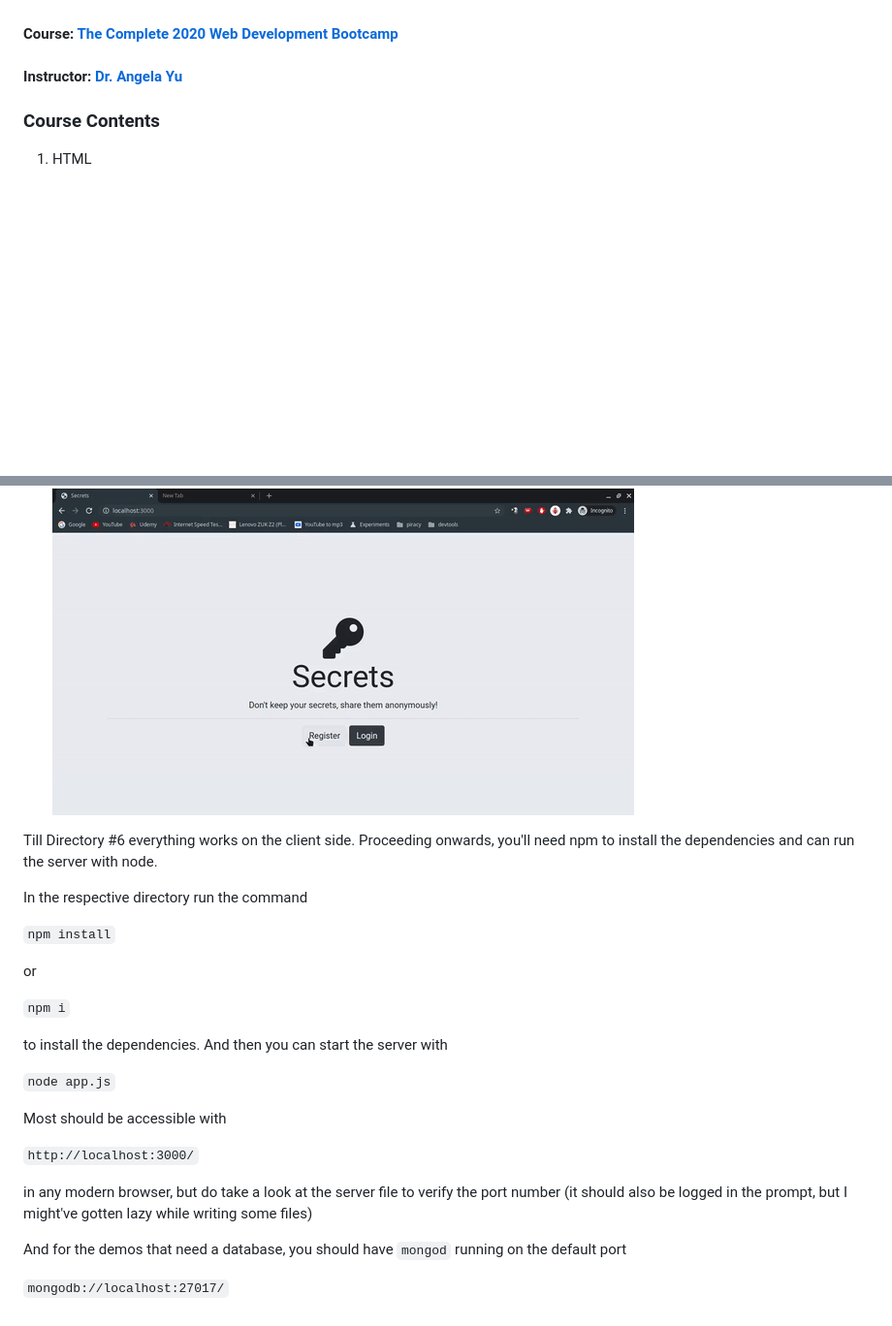
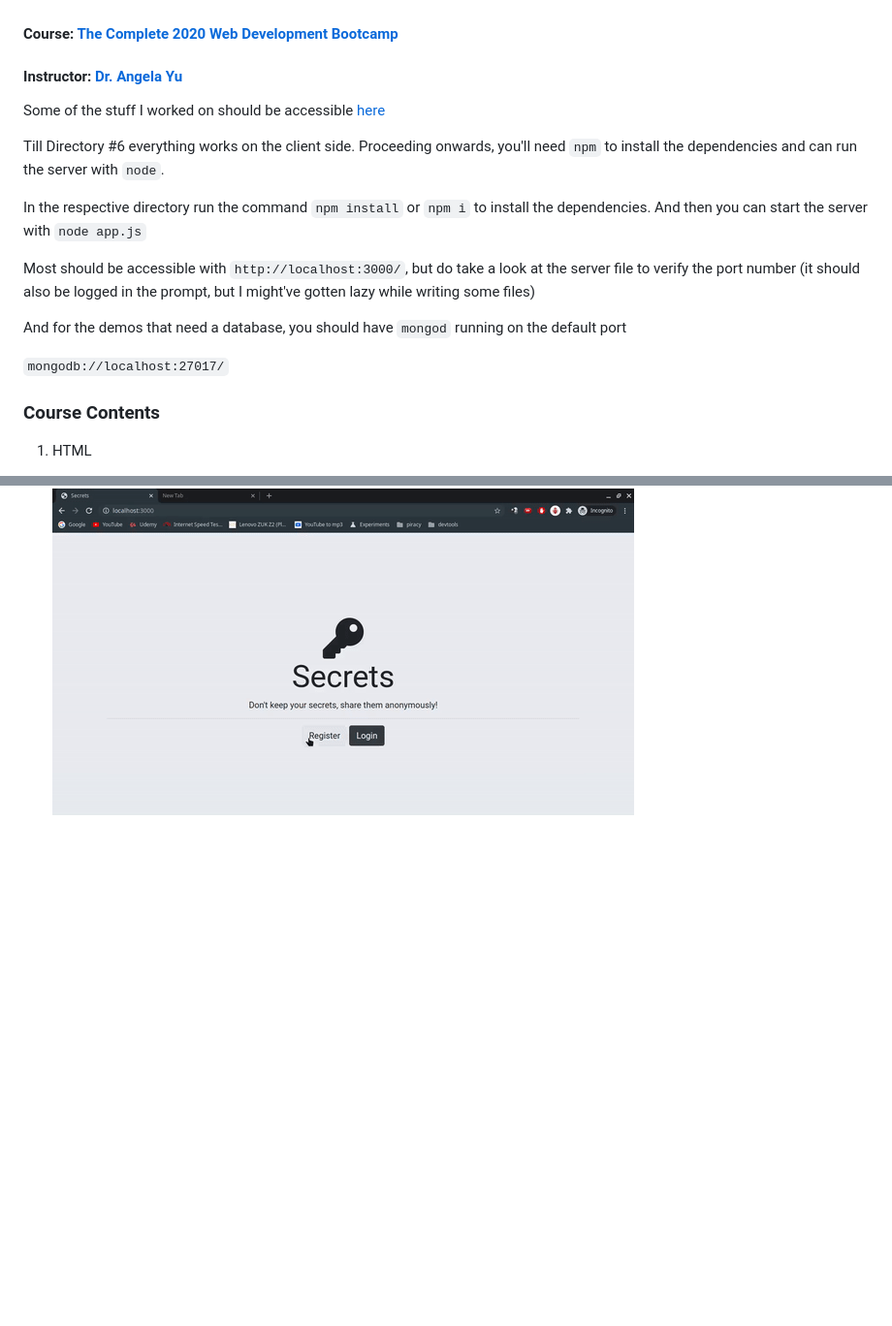
Before and after one commit to beedu18/webdev, a Markdown page: README.md, 2 parts joined by grey strips. Shown: that part at 97% size. Rendered like a GitHub page; blank space fills up the shorter version.

```diff
--- a/README.md
+++ b/README.md
@@ -4,6 +4,19 @@ After months of procrastination during the pandemic, I decided to give this a go
 
 #### Course: [The Complete 2020 Web Development Bootcamp](https://www.udemy.com/course/the-complete-web-development-bootcamp/ )
 #### Instructor: [Dr. Angela Yu](https://www.udemy.com/user/4b4368a3-b5c8-4529-aa65-2056ec31f37e/)
+
+Some of the stuff I worked on should be accessible [here](https://beedu18.github.io/webdev/ "github pages")
+
+Till Directory #6 everything works on the client side.
+Proceeding onwards, you'll need `npm` to install the dependencies and can run the server with `node`.
+
+In the respective directory run the command  `npm install` or `npm i` to install the dependencies. And then you can start the server with `node app.js`
+
+Most should be accessible with `http://localhost:3000/`, but do take a look at the server file to verify the port number (it should also be logged in the prompt, but I might've gotten lazy while writing some files)
+
+And for the demos that need a database, you should have `mongod` running on the default port
+
+`mongodb://localhost:27017/`
 
 ### Course Contents
 
@@ -179,28 +188,3 @@ After months of procrastination during the pandemic, I decided to give this a go
 	Simple page where users can register or login and can view or add new secrets
 
 	![](./results/secrets.gif)
-
-Till Directory #6 everything works on the client side.
-Proceeding onwards, you'll need npm to install the dependencies and can run the server with node.
-
-In the respective directory run the command
-
-`npm install`
-
-or
-
-`npm i`
-
-to install the dependencies. And then you can start the server with
-
-`node app.js`
-
-Most should be accessible with
-
-`http://localhost:3000/`
-
-in any modern browser, but do take a look at the server file to verify the port number (it should also be logged in the prompt, but I might've gotten lazy while writing some files)
-
-And for the demos that need a database, you should have `mongod` running on the default port
-
-`mongodb://localhost:27017/`
```
Also changed, not shown: other parts of README.md (+3 -7 lines), results/drum.gif (added), results/simon.gif (added), 2 other files.
